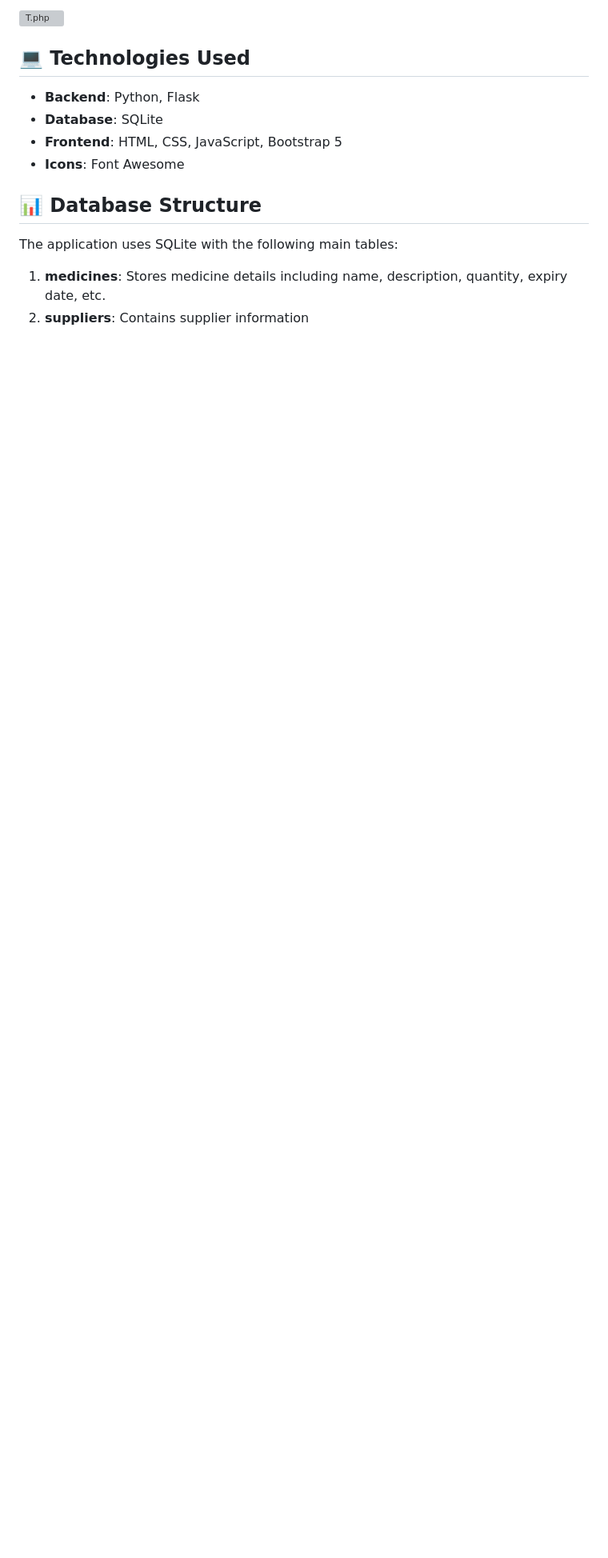
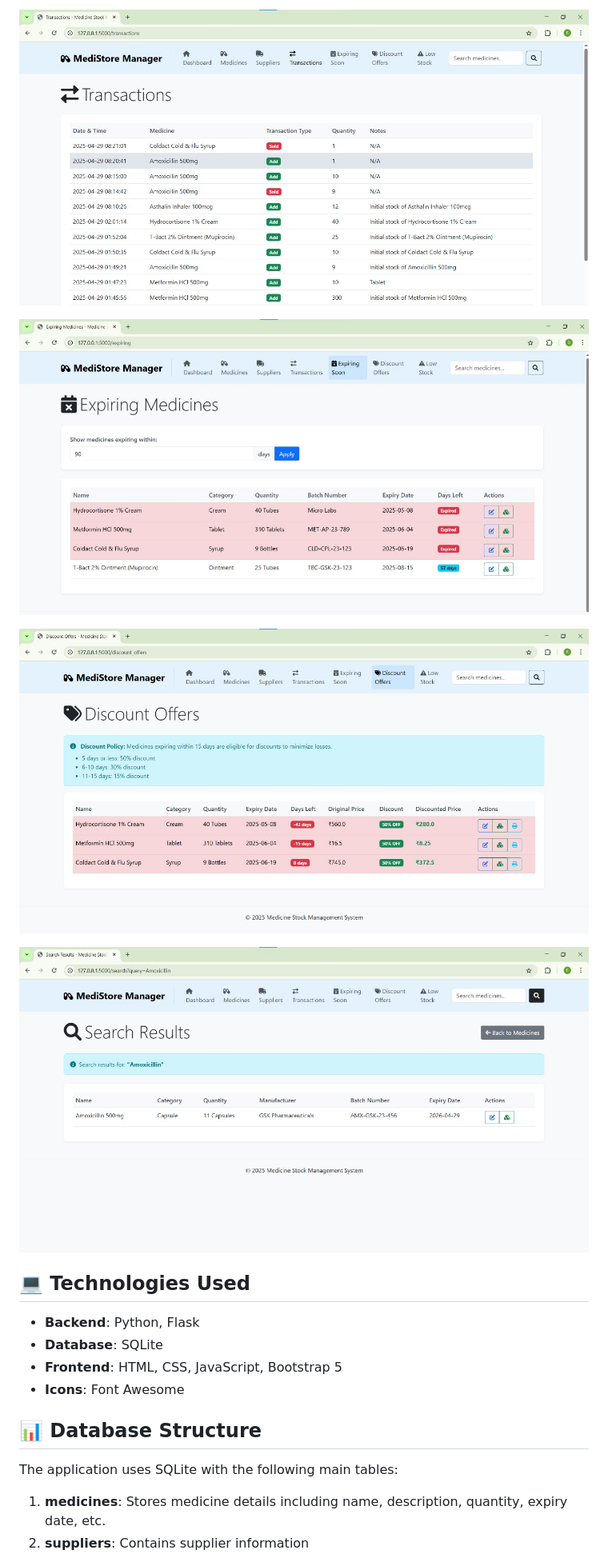
Before and after one commit to SRIMATHI-T/MediStore-Manager, a Markdown page: README.md, the part around the change printed below. Shown: that part at 80% size. GitHub-like rendering; blank space fills up the shorter version; grey boxes are pictures that could not be loaded.

```diff
--- a/README.md
+++ b/README.md
@@ -27,5 +27,12 @@ A comprehensive web application for managing medicine inventory, tracking expiry
 
-![T.php](gitpro-3.jpg)
+![T.php](med3.jpg)
+
+![T.php](med4.jpg)
+
+![T.php](med5.jpg)
+
+![T.php](med6.jpg)
+
 
 ## 💻 Technologies Used
 
```
Also changed, not shown: other parts of README.md (+1 -1 lines).
